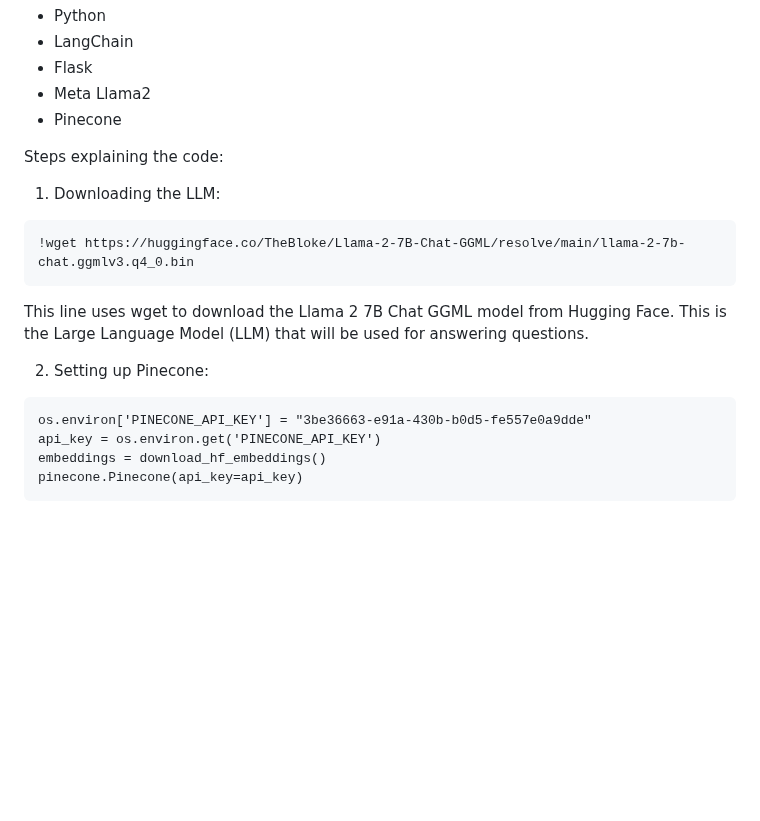
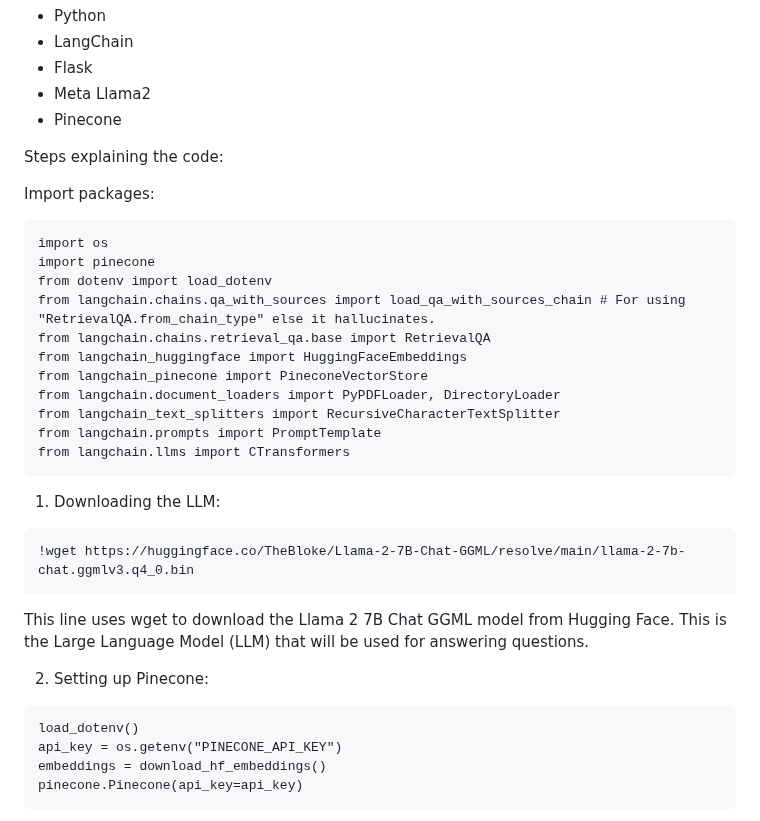
Before and after one commit to ramleo/End-to-End-GenAI-Chatbot-using-Llama2, a Markdown page: README.md, the part around one of its changes. Rendered like a GitHub page; blank space fills up the shorter version.

````diff
--- a/README.md
+++ b/README.md
@@ -52,6 +52,20 @@ Techstack Used:
 
 Steps explaining the code:
 
+Import packages:
+```
+import os
+import pinecone
+from dotenv import load_dotenv
+from langchain.chains.qa_with_sources import load_qa_with_sources_chain # For using "RetrievalQA.from_chain_type" else it hallucinates.
+from langchain.chains.retrieval_qa.base import RetrievalQA
+from langchain_huggingface import HuggingFaceEmbeddings
+from langchain_pinecone import PineconeVectorStore
+from langchain.document_loaders import PyPDFLoader, DirectoryLoader
+from langchain_text_splitters import RecursiveCharacterTextSplitter
+from langchain.prompts import PromptTemplate
+from langchain.llms import CTransformers
+```
 1. Downloading the LLM:
 
  ```
@@ -63,8 +77,8 @@ This is the Large Language Model (LLM) that will be used for answering questions
 
 2. Setting up Pinecone:
 ```
-os.environ['PINECONE_API_KEY'] = "3be36663-e91a-430b-b0d5-fe557e0a9dde"
-api_key = os.environ.get('PINECONE_API_KEY')
+load_dotenv()
+api_key = os.getenv("PINECONE_API_KEY")
 embeddings = download_hf_embeddings()
 pinecone.Pinecone(api_key=api_key)
 ```
````
Also changed, not shown: other parts of README.md (+67 -10 lines).
